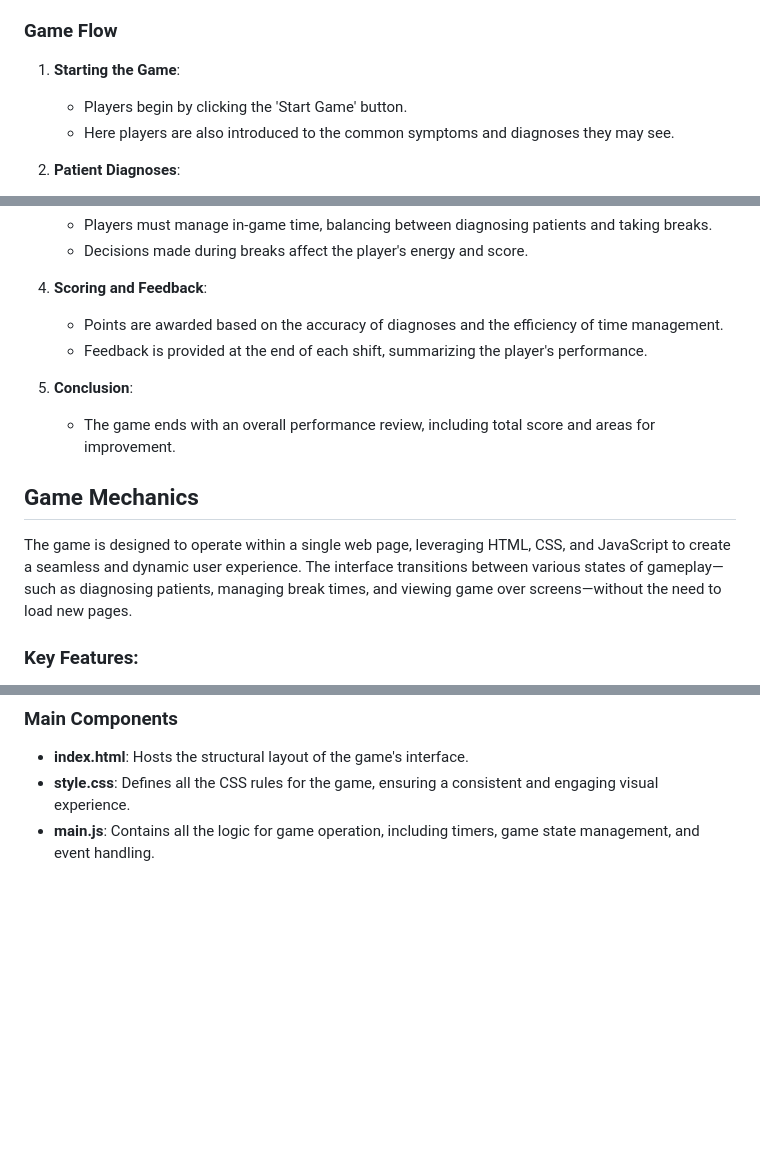
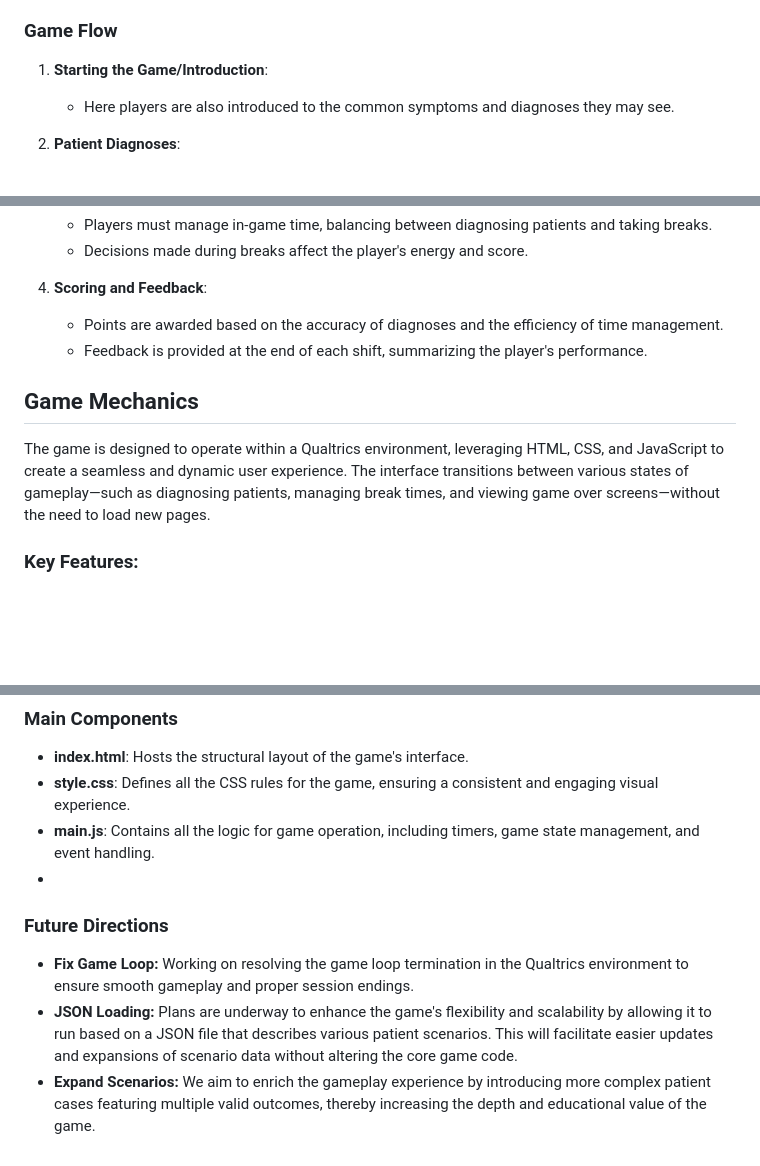
Before and after one commit to joshchng/Telemedicine-Game, a Markdown page: README.md, 3 parts joined by grey strips. GitHub-like rendering; blank space fills up the shorter version.

```diff
--- a/README.md
+++ b/README.md
@@ -16,8 +16,7 @@ The game aims to simulate the experience of a doctor during a shift, where playe
 - **End Game**: The game concludes after a set number of shifts or upon reaching an end condition, such as too many incorrect diagnoses.
 
 ### Game Flow
-1. **Starting the Game**:
-   - Players begin by clicking the 'Start Game' button.
+1. **Starting the Game/Introduction**:
    - Here players are also introduced to the common symptoms and diagnoses they may see.
 
 2. **Patient Diagnoses**:
@@ -33,11 +32,8 @@ The game aims to simulate the experience of a doctor during a shift, where playe
    - Points are awarded based on the accuracy of diagnoses and the efficiency of time management.
    - Feedback is provided at the end of each shift, summarizing the player's performance.
 
-5. **Conclusion**:
-   - The game ends with an overall performance review, including total score and areas for improvement.
-
 ## Game Mechanics
-The game is designed to operate within a single web page, leveraging HTML, CSS, and JavaScript to create a seamless and dynamic user experience. The interface transitions between various states of gameplay—such as diagnosing patients, managing break times, and viewing game over screens—without the need to load new pages.
+The game is designed to operate within a Qualtrics environment, leveraging HTML, CSS, and JavaScript to create a seamless and dynamic user experience. The interface transitions between various states of gameplay—such as diagnosing patients, managing break times, and viewing game over screens—without the need to load new pages.
 
 ### Key Features:
 - **Single-Page Application:** All components of the game are loaded once and displayed within a single page.
@@ -57,3 +53,8 @@ CSS plays a pivotal role in this project, especially in managing the visibility
 - **index.html**: Hosts the structural layout of the game's interface.
 - **style.css**: Defines all the CSS rules for the game, ensuring a consistent and engaging visual experience.
 - **main.js**: Contains all the logic for game operation, including timers, game state management, and event handling.
+-
+### Future Directions
+- **Fix Game Loop:** Working on resolving the game loop termination in the Qualtrics environment to ensure smooth gameplay and proper session endings.
+- **JSON Loading:** Plans are underway to enhance the game's flexibility and scalability by allowing it to run based on a JSON file that describes various patient scenarios. This will facilitate easier updates and expansions of scenario data without altering the core game code.
+- **Expand Scenarios:** We aim to enrich the gameplay experience by introducing more complex patient cases featuring multiple valid outcomes, thereby increasing the depth and educational value of the game.
```
